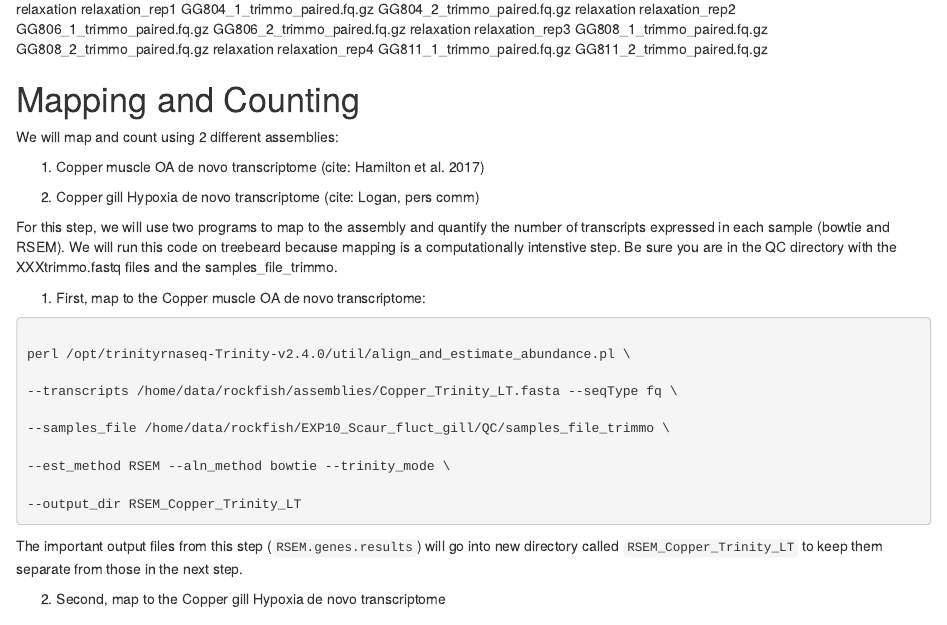
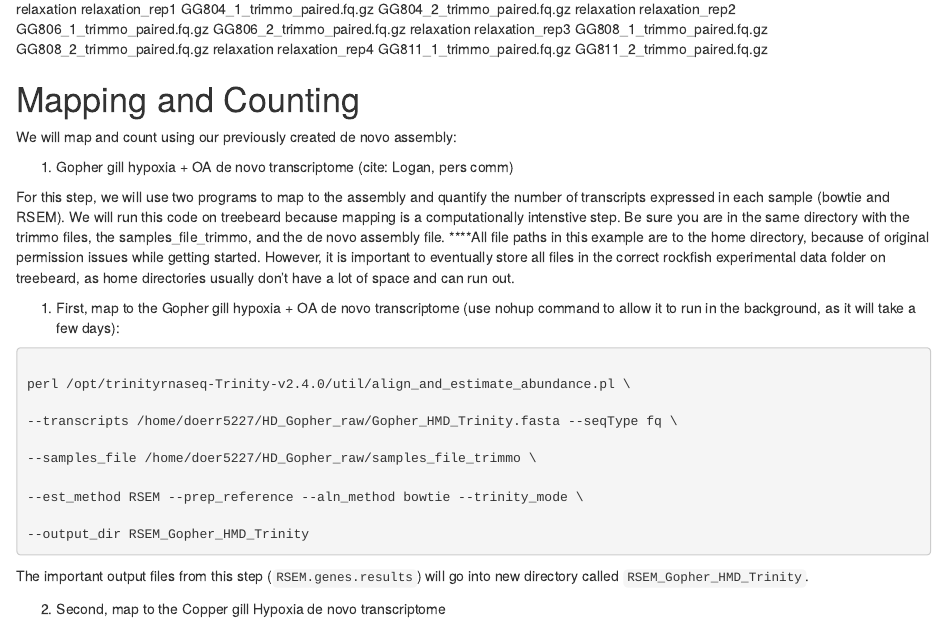
Before and after one commit to hdoerr/Rockfish_upwelling_DGE, an R Markdown document (Gopher_mapping_RSEM_bowtie.Rmd): the page in a window 1100 px wide, from 520 px down. Rendered offline with R 4.5, knitr and Pandoc, with nearby package versions.

Commit message:
Updated mapping code to reflect gopher assembly rather than previous example

````diff
--- a/Gopher_mapping_RSEM_bowtie.Rmd
+++ b/Gopher_mapping_RSEM_bowtie.Rmd
@@ -46,35 +46,33 @@ relaxation  relaxation_rep4 GG811_1_trimmo_paired.fq.gz GG811_2_trimmo_paired.fq
 
 
 
-We will map and count using 2 different assemblies:
+We will map and count using our previously created de novo assembly:
 
-1. Copper muscle OA de novo transcriptome (cite: Hamilton et al. 2017)
-
-2. Copper gill Hypoxia de novo transcriptome (cite: Logan, pers comm)
+1. Gopher gill hypoxia + OA de novo transcriptome (cite: Logan, pers comm)
 
 
 
-For this step, we will use two programs to map to the assembly and quantify the number of transcripts expressed in each sample (bowtie and RSEM). We will run this code on treebeard because mapping is a computationally intenstive step. Be sure you are in the QC directory with the XXXtrimmo.fastq files and the samples_file_trimmo.
+For this step, we will use two programs to map to the assembly and quantify the number of transcripts expressed in each sample (bowtie and RSEM). We will run this code on treebeard because mapping is a computationally intenstive step. Be sure you are in the same directory with the trimmo files, the samples_file_trimmo, and the de novo assembly file. ****All file paths in this example are to the home directory, because of original permission issues while getting started. However, it is important to eventually store all files in the correct rockfish experimental data folder on treebeard, as home directories usually don't have a lot of space and can run out.
 
 
 
-1. First, map to the Copper muscle OA de novo transcriptome:
+1. First, map to the Gopher gill hypoxia + OA de novo transcriptome (use nohup command to allow it to run in the background, as it will take a few days):
 
 ```{bash, eval=FALSE}
 
 perl /opt/trinityrnaseq-Trinity-v2.4.0/util/align_and_estimate_abundance.pl \
 
---transcripts /home/data/rockfish/assemblies/Copper_Trinity_LT.fasta --seqType fq \
+--transcripts /home/doerr5227/HD_Gopher_raw/Gopher_HMD_Trinity.fasta --seqType fq \
 
---samples_file /home/data/rockfish/EXP10_Scaur_fluct_gill/QC/samples_file_trimmo \
+--samples_file /home/doer5227/HD_Gopher_raw/samples_file_trimmo \
 
---est_method RSEM --aln_method bowtie --trinity_mode \
+--est_method RSEM --prep_reference --aln_method bowtie --trinity_mode \
 
---output_dir RSEM_Copper_Trinity_LT
+--output_dir RSEM_Gopher_HMD_Trinity
 
 ```
 
-The important output files from this step (`RSEM.genes.results`) will go into new directory called `RSEM_Copper_Trinity_LT` to keep them separate from those in the next step.
+The important output files from this step (`RSEM.genes.results`) will go into new directory called `RSEM_Gopher_HMD_Trinity`.
 
 
 
````
